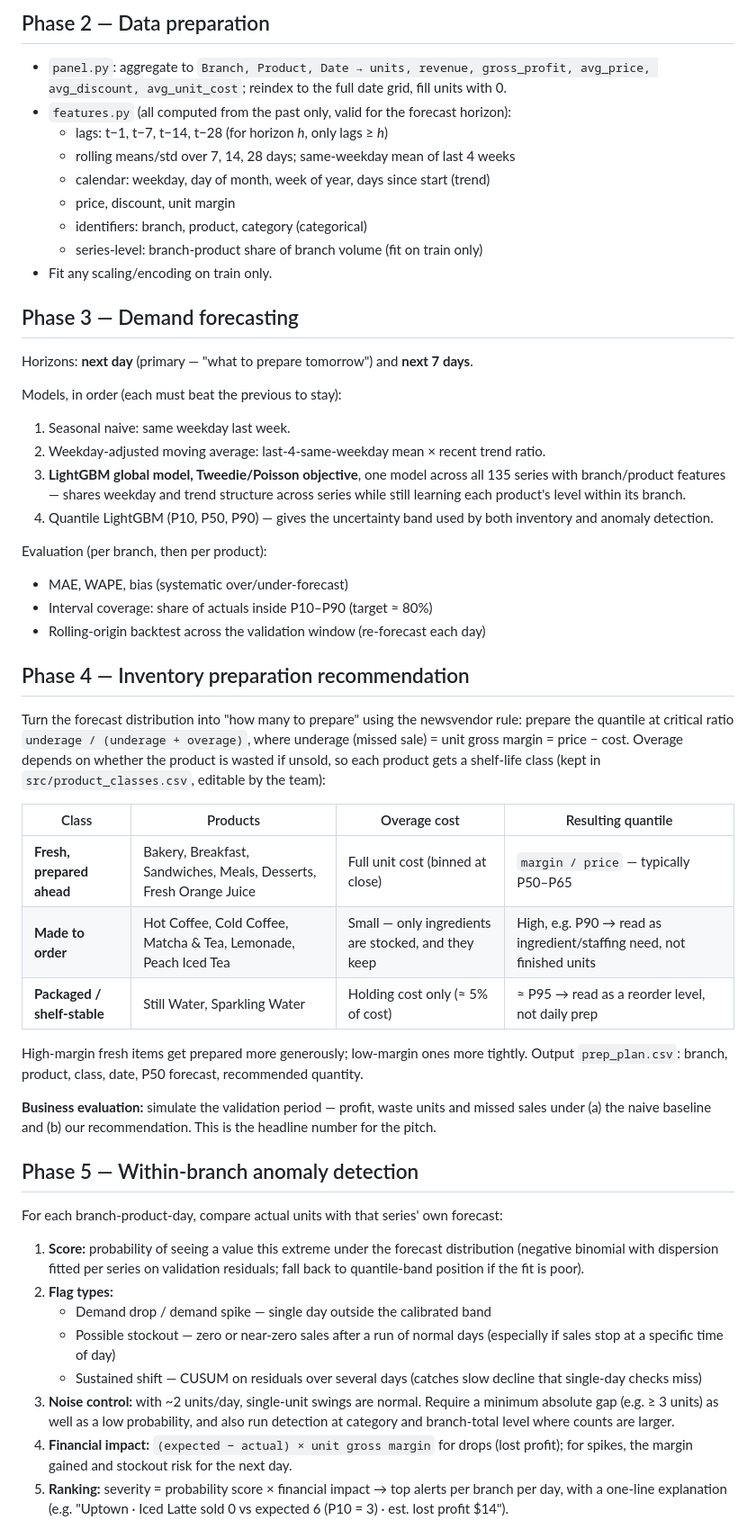
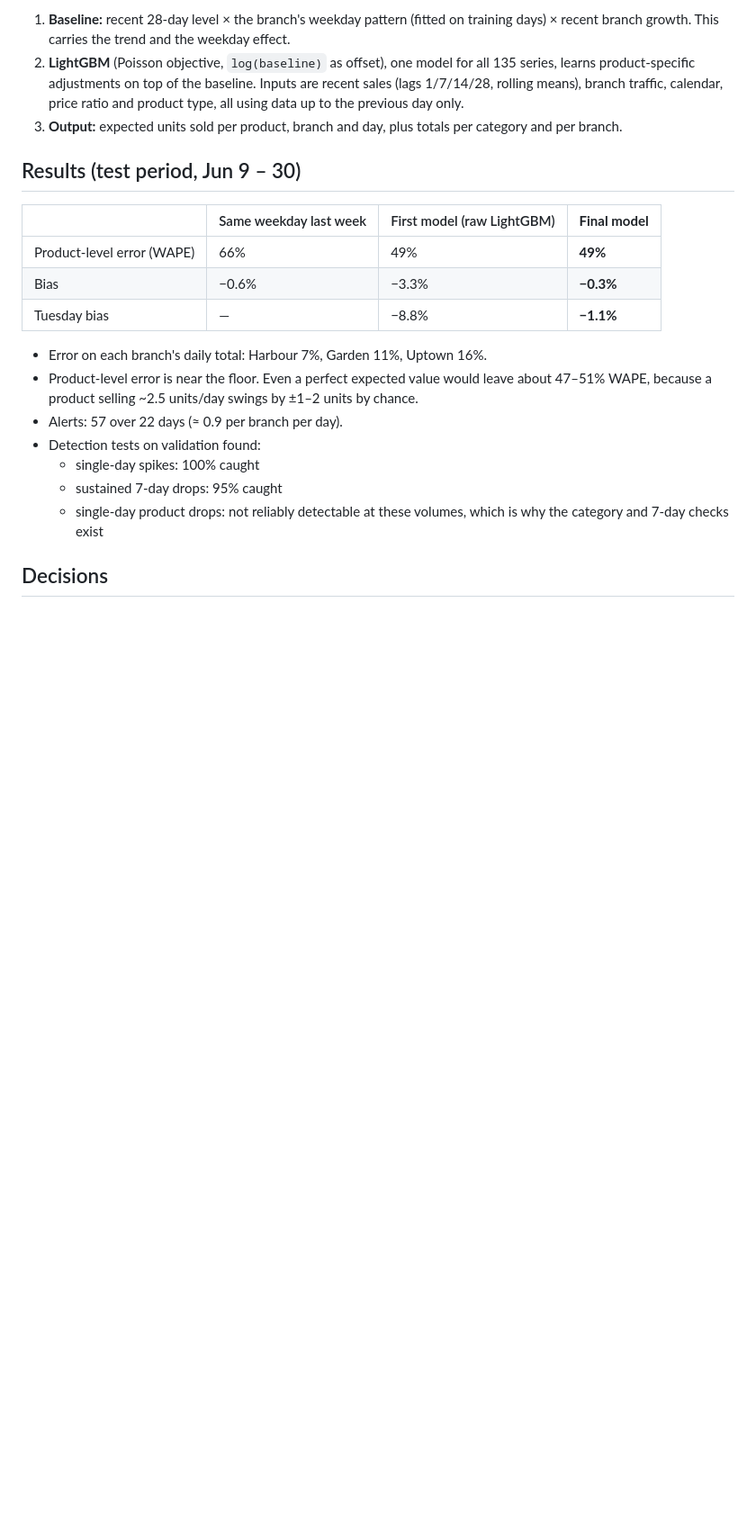
Before and after one commit to Yehya126/Hackathon-490, a Markdown page: aya/PLAN.md, the part around one of its changes. Shown at 90% size. Drawn GitHub-style; blank space fills up the shorter version.

```diff
--- a/aya/PLAN.md
+++ b/aya/PLAN.md
@@ -55,76 +74,32 @@ Deliverable: `01_eda.ipynb` + a short findings section appended to this plan.
 
-## Phase 2 — Data preparation
+1. **Baseline:** recent 28-day level × the branch's weekday pattern (fitted on
+   training days) × recent branch growth. This carries the trend and the weekday
+   effect.
+2. **LightGBM** (Poisson objective, `log(baseline)` as offset), one model for all
+   135 series, learns product-specific adjustments on top of the baseline. Inputs
+   are recent sales (lags 1/7/14/28, rolling means), branch traffic, calendar,
+   price ratio and product type, all using data up to the previous day only.
+3. **Output:** expected units sold per product, branch and day, plus totals per
+   category and per branch.
 
-- `panel.py`: aggregate to `Branch, Product, Date → units, revenue, gross_profit, avg_price,
-  avg_discount, avg_unit_cost`; reindex to the full date grid, fill units with 0.
-- `features.py` (all computed from the past only, valid for the forecast horizon):
-  - lags: t−1, t−7, t−14, t−28 (for horizon *h*, only lags ≥ *h*)
-  - rolling means/std over 7, 14, 28 days; same-weekday mean of last 4 weeks
-  - calendar: weekday, day of month, week of year, days since start (trend)
-  - price, discount, unit margin
-  - identifiers: branch, product, category (categorical)
-  - series-level: branch-product share of branch volume (fit on train only)
-- Fit any scaling/encoding on train only.
+## Results (test period, Jun 9 – 30)
 
-## Phase 3 — Demand forecasting
+| | Same weekday last week | First model (raw LightGBM) | **Final model** |
+|---|---|---|---|
+| Product-level error (WAPE) | 66% | 49% | **49%** |
+| Bias | −0.6% | −3.3% | **−0.3%** |
+| Tuesday bias | — | −8.8% | **−1.1%** |
 
-Horizons: **next day** (primary — "what to prepare tomorrow") and **next 7 days**.
+- Error on each branch's daily total: Harbour 7%, Garden 11%, Uptown 16%.
+- Product-level error is near the floor. Even a perfect expected value would leave
+  about 47–51% WAPE, because a product selling ~2.5 units/day swings by ±1–2 units by
+  chance.
+- Alerts: 57 over 22 days (≈ 0.9 per branch per day).
+- Detection tests on validation found:
+  - single-day spikes: 100% caught
+  - sustained 7-day drops: 95% caught
+  - single-day product drops: not reliably detectable at these volumes, which is why
+    the category and 7-day checks exist
 
-Models, in order (each must beat the previous to stay):
+## Decisions
 
-1. Seasonal naive: same weekday last week.
-2. Weekday-adjusted moving average: last-4-same-weekday mean × recent trend ratio.
-3. **LightGBM global model, Tweedie/Poisson objective**, one model across all 135 series
-   with branch/product features — shares weekday and trend structure across series
-   while still learning each product's level within its branch.
-4. Quantile LightGBM (P10, P50, P90) — gives the uncertainty band used by both
-   inventory and anomaly detection.
-
-Evaluation (per branch, then per product):
-- MAE, WAPE, bias (systematic over/under-forecast)
-- Interval coverage: share of actuals inside P10–P90 (target ≈ 80%)
-- Rolling-origin backtest across the validation window (re-forecast each day)
-
-## Phase 4 — Inventory preparation recommendation
-
-Turn the forecast distribution into "how many to prepare" using the newsvendor rule:
-prepare the quantile at critical ratio `underage / (underage + overage)`, where
-underage (missed sale) = unit gross margin = price − cost. Overage depends on
-whether the product is wasted if unsold, so each product gets a shelf-life class
-(kept in `src/product_classes.csv`, editable by the team):
-
-| Class | Products | Overage cost | Resulting quantile |
-|---|---|---|---|
-| **Fresh, prepared ahead** | Bakery, Breakfast, Sandwiches, Meals, Desserts, Fresh Orange Juice | Full unit cost (binned at close) | `margin / price` — typically P50–P65 |
-| **Made to order** | Hot Coffee, Cold Coffee, Matcha & Tea, Lemonade, Peach Iced Tea | Small — only ingredients are stocked, and they keep | High, e.g. P90 → read as ingredient/staffing need, not finished units |
-| **Packaged / shelf-stable** | Still Water, Sparkling Water | Holding cost only (≈ 5% of cost) | ≈ P95 → read as a reorder level, not daily prep |
-
-High-margin fresh items get prepared more generously; low-margin ones more tightly.
-Output `prep_plan.csv`: branch, product, class, date, P50 forecast, recommended quantity.
-
-**Business evaluation:** simulate the validation period — profit, waste units and
-missed sales under (a) the naive baseline and (b) our recommendation. This is the
-headline number for the pitch.
-
-## Phase 5 — Within-branch anomaly detection
-
-For each branch-product-day, compare actual units with that series' own forecast:
-
-1. **Score:** probability of seeing a value this extreme under the forecast
-   distribution (negative binomial with dispersion fitted per series on validation
-   residuals; fall back to quantile-band position if the fit is poor).
-2. **Flag types:**
-   - Demand drop / demand spike — single day outside the calibrated band
-   - Possible stockout — zero or near-zero sales after a run of normal days
-     (especially if sales stop at a specific time of day)
-   - Sustained shift — CUSUM on residuals over several days (catches slow decline
-     that single-day checks miss)
-3. **Noise control:** with ~2 units/day, single-unit swings are normal. Require a
-   minimum absolute gap (e.g. ≥ 3 units) as well as a low probability, and also run
-   detection at category and branch-total level where counts are larger.
-4. **Financial impact:** `(expected − actual) × unit gross margin` for drops (lost
-   profit); for spikes, the margin gained and stockout risk for the next day.
-5. **Ranking:** severity = probability score × financial impact → top alerts per
-   branch per day, with a one-line explanation
-   (e.g. "Uptown · Iced Latte sold 0 vs expected 6 (P10 = 3) · est. lost profit $14").
-
```
Also changed, not shown: other parts of aya/PLAN.md (+75 -71 lines).
